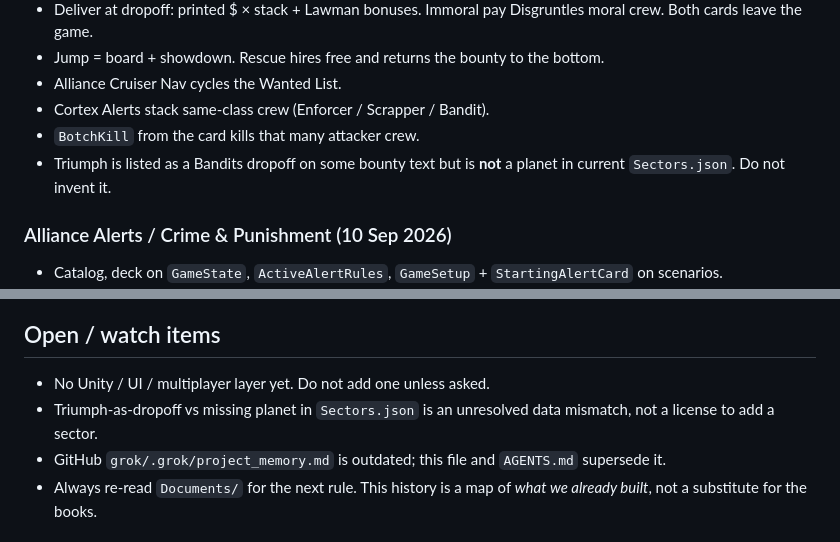
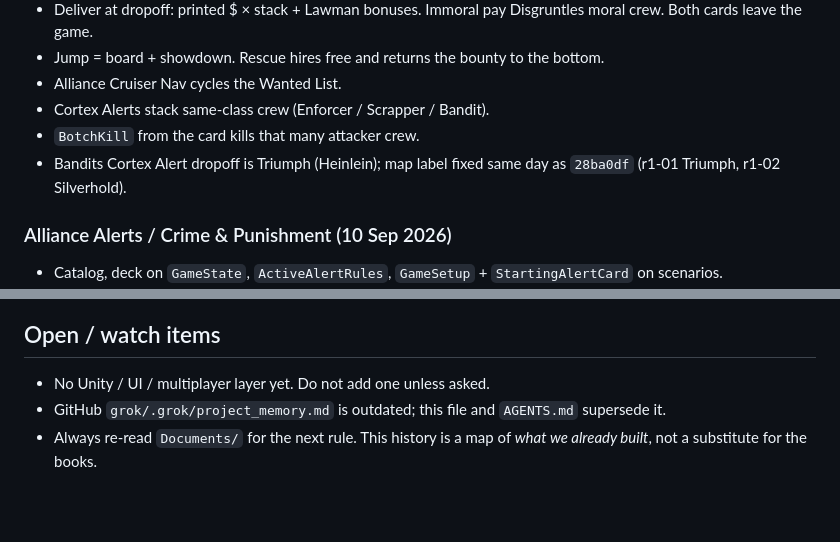
Before and after one commit to chrismrau/LightningBugBoardGame, a Markdown page: project_history.md, 2 parts joined by grey strips. Rendered like a GitHub page; blank space fills up the shorter version.

```diff
--- a/project_history.md
+++ b/project_history.md
@@ -85,7 +85,7 @@ Working copies sometimes use `data/` instead of `Data/`. Use GitHub casing on ca
 - Alliance Cruiser Nav cycles the Wanted List.
 - Cortex Alerts stack same-class crew (Enforcer / Scrapper / Bandit).
 - `BotchKill` from the card kills that many attacker crew.
-- Triumph is listed as a Bandits dropoff on some bounty text but is **not** a planet in current `Sectors.json`. Do not invent it.
+- Bandits Cortex Alert dropoff is Triumph (Heinlein); map label fixed same day as `28ba0df` (r1-01 Triumph, r1-02 Silverhold).
 
 ### Alliance Alerts / Crime & Punishment (10 Sep 2026)
 
@@ -109,7 +109,6 @@ Working copies sometimes use `data/` instead of `Data/`. Use GitHub casing on ca
 ## Open / watch items
 
 - No Unity / UI / multiplayer layer yet. Do not add one unless asked.
-- Triumph-as-dropoff vs missing planet in `Sectors.json` is an unresolved data mismatch, not a license to add a sector.
 - GitHub `grok/.grok/project_memory.md` is outdated; this file and `AGENTS.md` supersede it.
 - Always re-read `Documents/` for the next rule. This history is a map of *what we already built*, not a substitute for the books.
 
```
Also changed, not shown: AGENTS.md (+0 -1 lines), grok/.grok/project_memory.md (+1 -1 lines).
